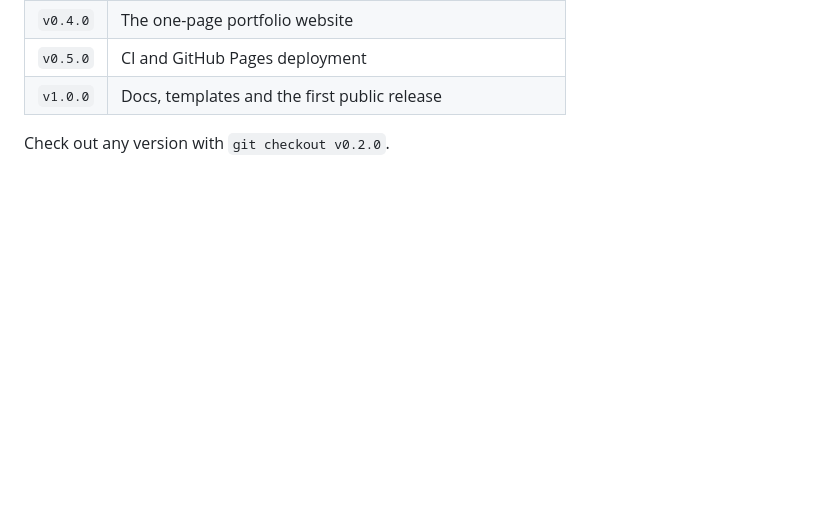
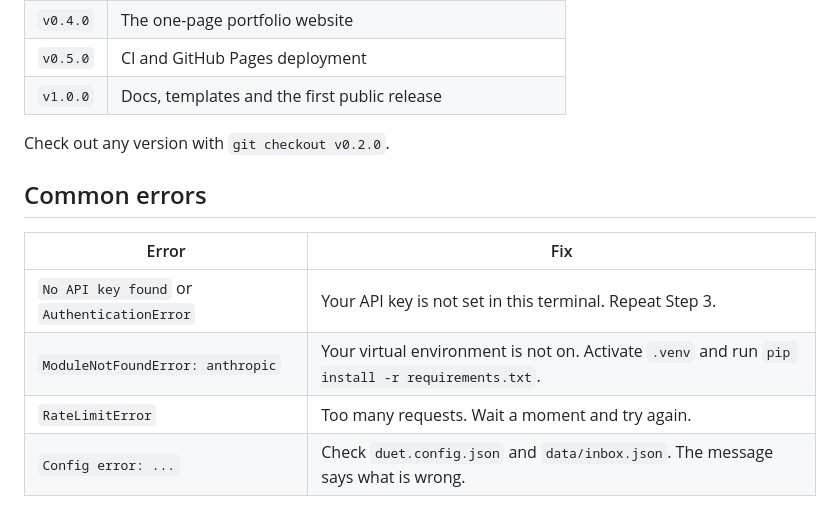
Before and after one commit to Zubair-hussain/Mime_Duet, a Markdown page: README.md, the part around the change. Drawn GitHub-style; blank space fills up the shorter version.

Commit message:
docs(readme): add the "Common errors" section

```diff
--- a/README.md
+++ b/README.md
@@ -260,3 +260,12 @@ Releases are tagged on the `live/production` branch. See the [Tags page](https:/
 | `v1.0.0` | Docs, templates and the first public release |
 
 Check out any version with `git checkout v0.2.0`.
+
+## Common errors
+
+| Error | Fix |
+|---|---|
+| `No API key found` or `AuthenticationError` | Your API key is not set in this terminal. Repeat Step 3. |
+| `ModuleNotFoundError: anthropic` | Your virtual environment is not on. Activate `.venv` and run `pip install -r requirements.txt`. |
+| `RateLimitError` | Too many requests. Wait a moment and try again. |
+| `Config error: ...` | Check `duet.config.json` and `data/inbox.json`. The message says what is wrong. |
```
